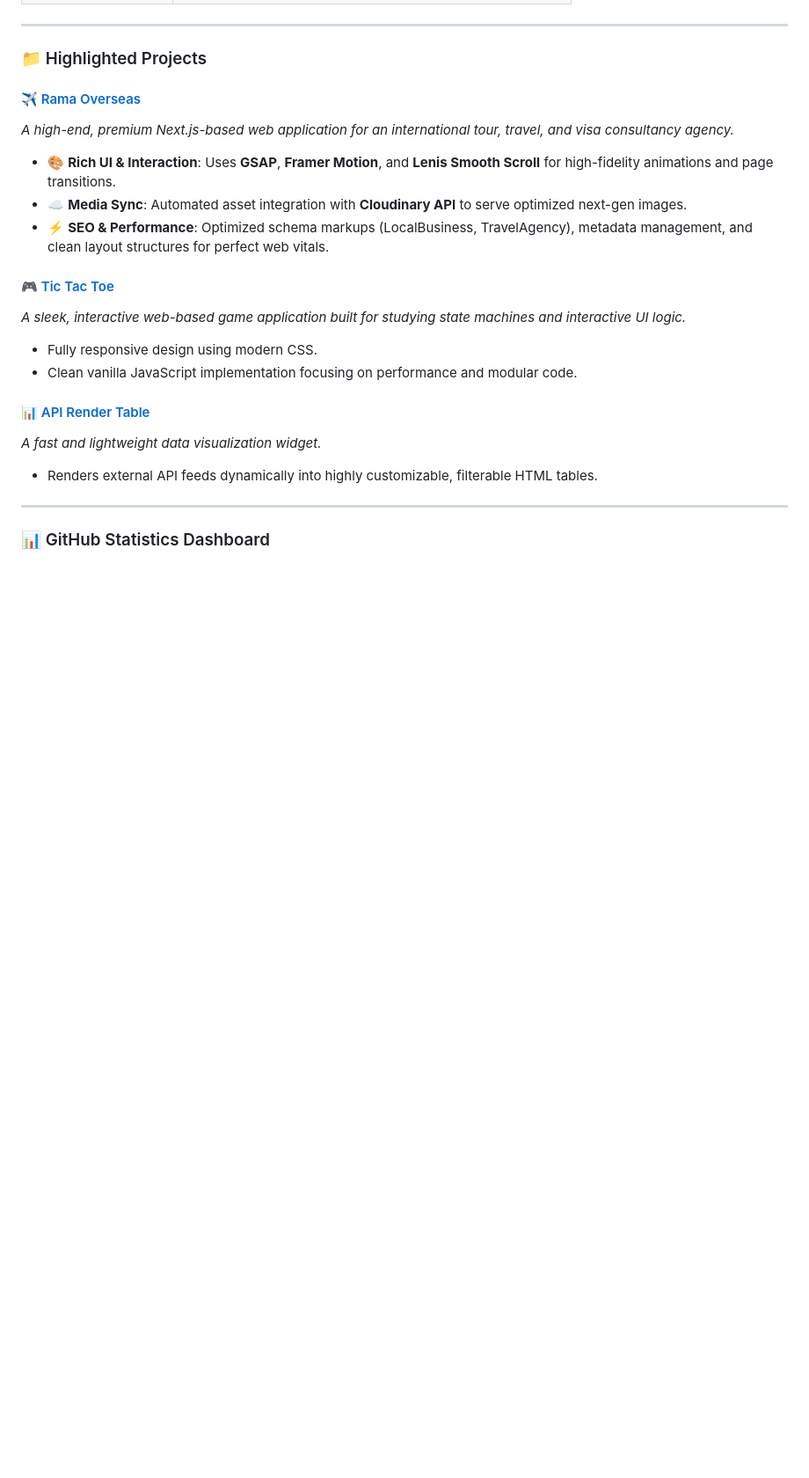
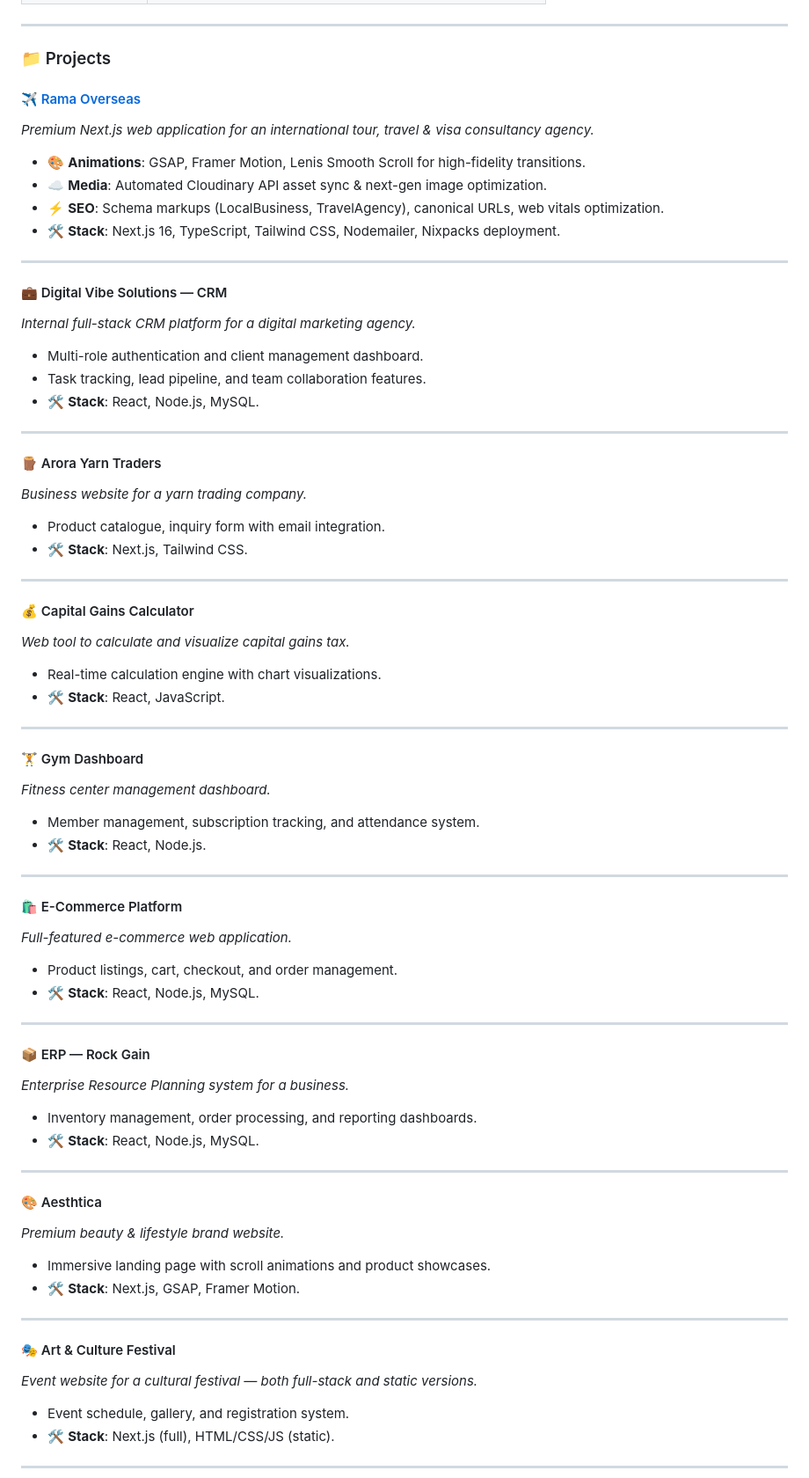
Before and after one commit to kartikeya1213/kartikeya1213, a Markdown page: README.md, the part around one of its changes. Shown at 88% size. Drawn GitHub-style; blank space fills up the shorter version.

Commit message:
feat: slim banner, full stack title, all projects, updated email

```diff
--- a/README.md
+++ b/README.md
@@ -70,23 +76,71 @@ I am a passionate software engineer specializing in building premium, high-perfo
 
 ---
 
-### 📁 Highlighted Projects
+### 📁 Projects
 
 #### ✈️ [Rama Overseas](https://github.com/webramaoverseas-lgtm/ramaoverseas)
-*A high-end, premium Next.js-based web application for an international tour, travel, and visa consultancy agency.*
-- 🎨 **Rich UI & Interaction**: Uses **GSAP**, **Framer Motion**, and **Lenis Smooth Scroll** for high-fidelity animations and page transitions.
-- ☁️ **Media Sync**: Automated asset integration with **Cloudinary API** to serve optimized next-gen images.
-- ⚡ **SEO & Performance**: Optimized schema markups (LocalBusiness, TravelAgency), metadata management, and clean layout structures for perfect web vitals.
-
-#### 🎮 [Tic Tac Toe](https://github.com/kartikeya1213/tic_tac_toe)
-*A sleek, interactive web-based game application built for studying state machines and interactive UI logic.*
-- Fully responsive design using modern CSS.
-- Clean vanilla JavaScript implementation focusing on performance and modular code.
-
-#### 📊 [API Render Table](https://github.com/kartikeya1213/API-Render-Table)
-*A fast and lightweight data visualization widget.*
-- Renders external API feeds dynamically into highly customizable, filterable HTML tables.
+*Premium Next.js web application for an international tour, travel & visa consultancy agency.*
+- 🎨 **Animations**: GSAP, Framer Motion, Lenis Smooth Scroll for high-fidelity transitions.
+- ☁️ **Media**: Automated Cloudinary API asset sync & next-gen image optimization.
+- ⚡ **SEO**: Schema markups (LocalBusiness, TravelAgency), canonical URLs, web vitals optimization.
+- 🛠️ **Stack**: Next.js 16, TypeScript, Tailwind CSS, Nodemailer, Nixpacks deployment.
 
 ---
 
-### 📊 GitHub Statistics Dashboard
+#### 💼 Digital Vibe Solutions — CRM
+*Internal full-stack CRM platform for a digital marketing agency.*
+- Multi-role authentication and client management dashboard.
+- Task tracking, lead pipeline, and team collaboration features.
+- 🛠️ **Stack**: React, Node.js, MySQL.
+
+---
+
+#### 🪵 Arora Yarn Traders
+*Business website for a yarn trading company.*
+- Product catalogue, inquiry form with email integration.
+- 🛠️ **Stack**: Next.js, Tailwind CSS.
+
+---
+
+#### 💰 Capital Gains Calculator
+*Web tool to calculate and visualize capital gains tax.*
+- Real-time calculation engine with chart visualizations.
+- 🛠️ **Stack**: React, JavaScript.
+
+---
+
+#### 🏋️ Gym Dashboard
+*Fitness center management dashboard.*
+- Member management, subscription tracking, and attendance system.
+- 🛠️ **Stack**: React, Node.js.
+
+---
+
+#### 🛍️ E-Commerce Platform
+*Full-featured e-commerce web application.*
+- Product listings, cart, checkout, and order management.
+- 🛠️ **Stack**: React, Node.js, MySQL.
+
+---
+
+#### 📦 ERP — Rock Gain
+*Enterprise Resource Planning system for a business.*
+- Inventory management, order processing, and reporting dashboards.
+- 🛠️ **Stack**: React, Node.js, MySQL.
+
+---
+
+#### 🎨 Aesthtica
+*Premium beauty & lifestyle brand website.*
+- Immersive landing page with scroll animations and product showcases.
+- 🛠️ **Stack**: Next.js, GSAP, Framer Motion.
+
+---
+
+#### 🎭 Art & Culture Festival
+*Event website for a cultural festival — both full-stack and static versions.*
+- Event schedule, gallery, and registration system.
+- 🛠️ **Stack**: Next.js (full), HTML/CSS/JS (static).
+
+---
+
```
Also changed, not shown: other parts of README.md (+103 -15 lines), github_profile_banner.png.
